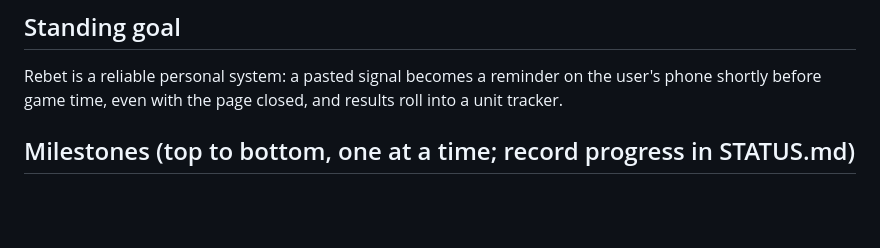
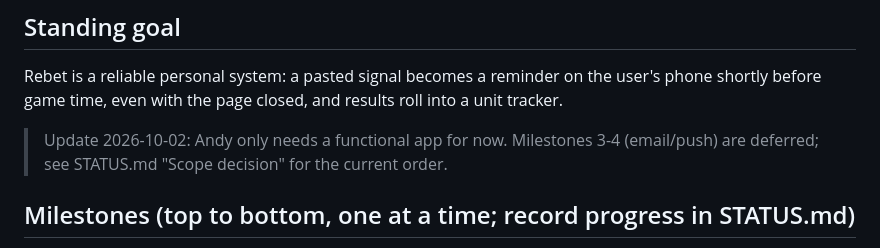
Before and after one commit to sasquach67/Rebet, a Markdown page: AGENTS.md, the part around the change. Rendered like a GitHub page; blank space fills up the shorter version.

```diff
--- a/AGENTS.md
+++ b/AGENTS.md
@@ -33,6 +33,8 @@ Forged by KnightLocks•Today at 1:56 PM
 ## Standing goal
 Rebet is a reliable personal system: a pasted signal becomes a reminder on the user's phone shortly before game time, even with the page closed, and results roll into a unit tracker.
 
+> Update 2026-10-02: Andy only needs a functional app for now. Milestones 3-4 (email/push) are deferred; see STATUS.md "Scope decision" for the current order.
+
 ## Milestones (top to bottom, one at a time; record progress in STATUS.md)
 1. Collect 10+ real signals, including spread, moneyline, props, other sports/leagues, "Yesterday" stamps and no-time ones. Add them as fixtures with expected output and fix the parser until all pass. Use screen access to copy them from Discord.
 2. Supabase: tables `bets`, `settings`, `push_subscriptions`, `reminders_sent`; RLS owner-only; magic-link auth; `supabase-js` sync with localStorage fallback; "import local data" button. Migrations in `supabase/migrations/`. Use the user's existing Supabase project.
```
Also changed, not shown: STATUS.md (+4 -0 lines).
